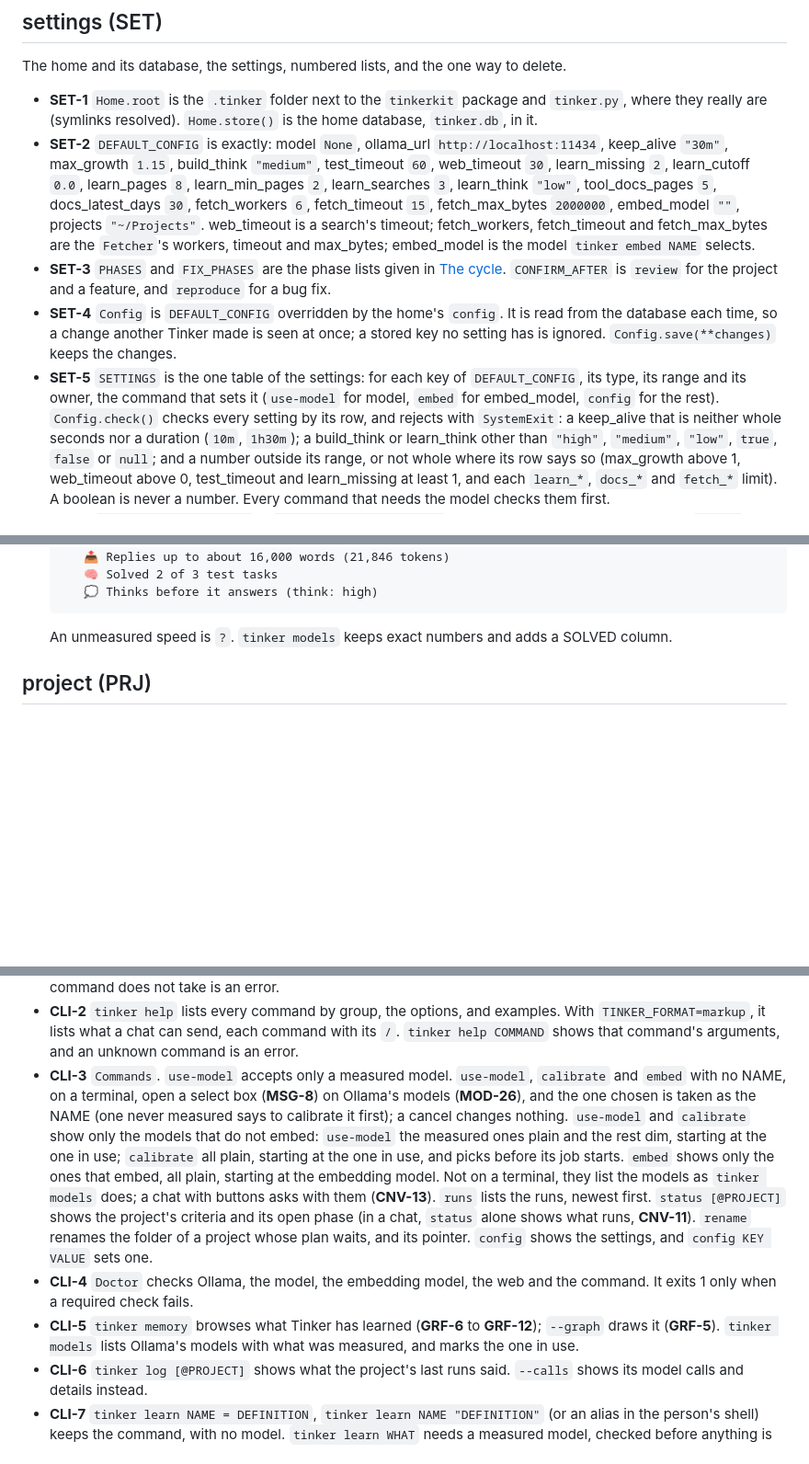
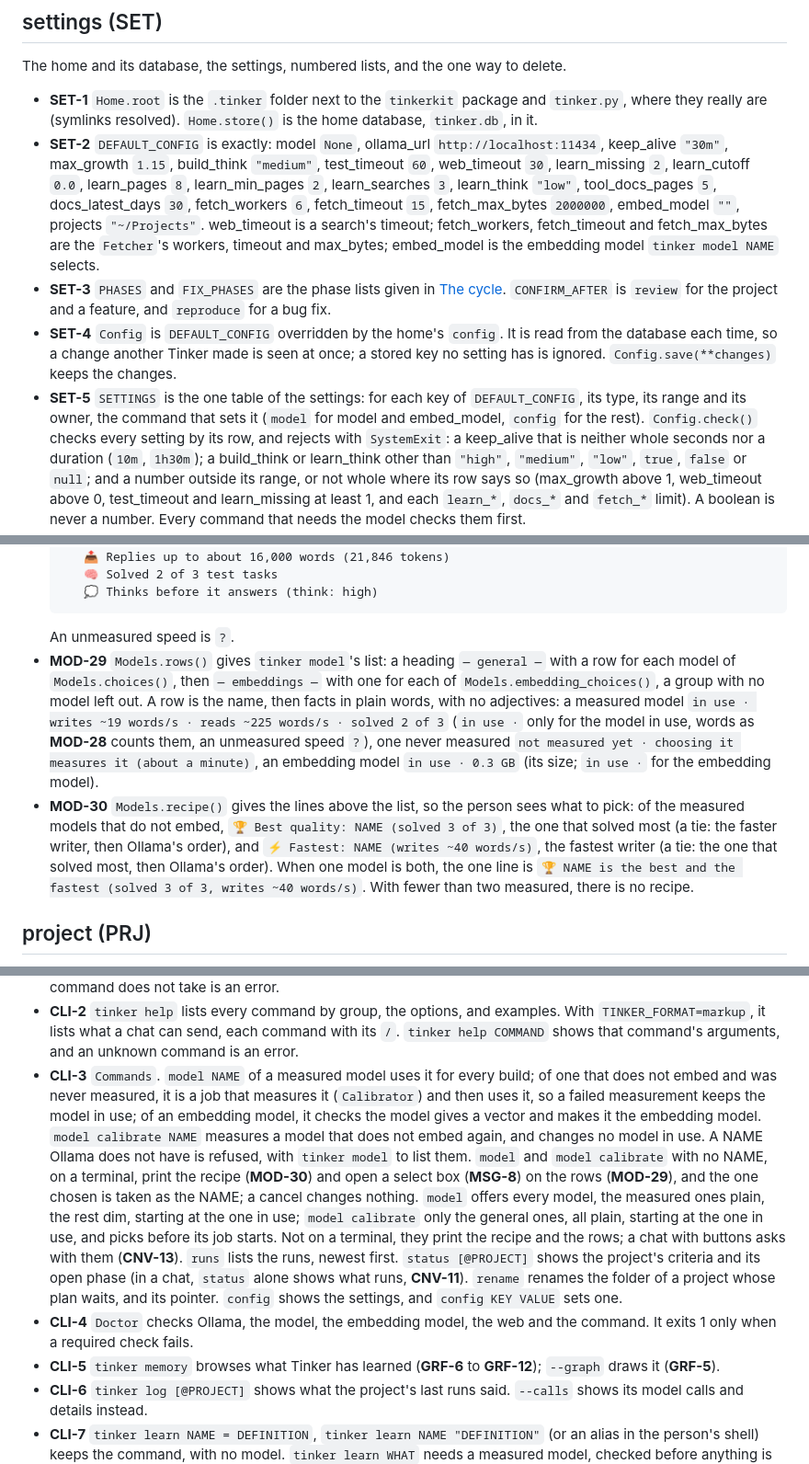
Before and after one commit to Aslamkv/codeforge, a Markdown page: SPEC.md, 3 parts joined by grey strips. Shown at 92% size. Rendered like a GitHub page; blank space fills up the shorter version.

````diff
--- a/SPEC.md
+++ b/SPEC.md
@@ -270,16 +270,16 @@ The home and its database, the settings, numbered lists, and the one way to dele
   learn_cutoff `0.0`, learn_pages `8`, learn_min_pages `2`, learn_searches `3`, learn_think `"low"`,
   tool_docs_pages `5`, docs_latest_days `30`, fetch_workers `6`, fetch_timeout `15`, fetch_max_bytes `2000000`,
   embed_model `""`, projects `"~/Projects"`. web_timeout is a search's timeout; fetch_workers, fetch_timeout and
-  fetch_max_bytes are the `Fetcher`'s workers, timeout and max_bytes; embed_model is the model
-  `tinker embed NAME` selects.
+  fetch_max_bytes are the `Fetcher`'s workers, timeout and max_bytes; embed_model is the embedding model
+  `tinker model NAME` selects.
 - **SET-3** `PHASES` and `FIX_PHASES` are the phase lists given in [The cycle](#the-cycle).
   `CONFIRM_AFTER` is `review` for the project and a feature, and `reproduce` for a bug fix.
 - **SET-4** `Config` is `DEFAULT_CONFIG` overridden by the home's `config`. It is read from the database each
   time, so a change another Tinker made is seen at once; a stored key no setting has is ignored.
   `Config.save(**changes)` keeps the changes.
 - **SET-5** `SETTINGS` is the one table of the settings: for each key of `DEFAULT_CONFIG`, its type, its
-  range and its owner, the command that sets it (`use-model` for model, `embed` for embed_model, `config`
-  for the rest). `Config.check()` checks every setting by its row, and rejects with
+  range and its owner, the command that sets it (`model` for model and embed_model, `config` for the
+  rest). `Config.check()` checks every setting by its row, and rejects with
   `SystemExit`: a keep_alive that is neither whole seconds nor a duration (`10m`, `1h30m`); a build_think or
   learn_think other than `"high"`, `"medium"`, `"low"`, `true`, `false` or `null`; and a number outside its range, or not whole
   where its row says so (max_growth above 1, web_timeout above 0, test_timeout and learn_missing at least 1,
@@ -654,7 +655,20 @@ What is said in the chats, kept so that a chat is only a view of it.
      🧠 Solved 2 of 3 test tasks
      💭 Thinks before it answers (think: high)
   ```
-  An unmeasured speed is `?`. `tinker models` keeps exact numbers and adds a SOLVED column.
+  An unmeasured speed is `?`.
+- **MOD-29** `Models.rows()` gives `tinker model`'s list: a heading `— general —` with a row for each model
+  of `Models.choices()`, then `— embeddings —` with one for each of `Models.embedding_choices()`, a group with
+  no model left out. A row is the name, then facts in plain words, with no adjectives: a measured model
+  `in use · writes ~19 words/s · reads ~225 words/s · solved 2 of 3` (`in use ·` only for the model in use,
+  words as **MOD-28** counts them, an unmeasured speed `?`), one never measured
+  `not measured yet · choosing it measures it (about a minute)`, an embedding model `in use · 0.3 GB` (its
+  size; `in use ·` for the embedding model).
+- **MOD-30** `Models.recipe()` gives the lines above the list, so the person sees what to pick: of the measured
+  models that do not embed, `🏆 Best quality: NAME (solved 3 of 3)`, the one that solved most (a tie: the
+  faster writer, then Ollama's order), and `⚡ Fastest: NAME (writes ~40 words/s)`, the fastest writer (a tie:
+  the one that solved most, then Ollama's order). When one model is both, the one line is
+  `🏆 NAME is the best and the fastest (solved 3 of 3, writes ~40 words/s)`. With fewer than two measured, there is
+  no recipe.
 
 ## project (PRJ)
 
@@ -1587,20 +1601,24 @@ The main system: the command line, one run, and the cycle of phases.
 - **CLI-2** `tinker help` lists every command by group, the options, and examples. With
   `TINKER_FORMAT=markup`, it lists what a chat can send, each command with its `/`. `tinker help COMMAND` shows that command's arguments,
   and an unknown command is an error.
-- **CLI-3** `Commands`. `use-model` accepts only a measured model. `use-model`, `calibrate` and `embed` with no
-  NAME, on a terminal, open a select box (**MSG-8**) on Ollama's models (**MOD-26**), and the one chosen is
-  taken as the NAME (one never measured says to calibrate it first); a cancel changes nothing. `use-model` and
-  `calibrate` show only the models that do not embed: `use-model` the measured ones plain and the rest dim,
-  starting at the one in use; `calibrate` all plain, starting at the one in use, and picks before its job
-  starts. `embed` shows only the ones that embed, all plain, starting at the embedding model. Not on a
-  terminal, they list the models as `tinker models` does; a chat with buttons asks with them (**CNV-13**). `runs` lists
+- **CLI-3** `Commands`. `model NAME` of a measured model uses it for every build; of one that does not embed
+  and was never measured, it is a job that measures it (`Calibrator`) and then uses it, so a failed
+  measurement keeps the model in use; of an embedding model, it checks the model gives a vector and makes it
+  the embedding model. `model calibrate NAME` measures a model that does not embed again, and changes no model
+  in use. A NAME Ollama does not have is refused, with `tinker model` to list them. `model` and
+  `model calibrate` with no NAME, on a terminal, print the recipe (**MOD-30**) and open a select box
+  (**MSG-8**) on the rows (**MOD-29**), and the one chosen is taken as the NAME; a cancel changes nothing.
+  `model` offers every model, the measured ones plain, the rest dim, starting at the one in use;
+  `model calibrate` only the general ones, all plain, starting at the one in use, and picks before its job
+  starts. Not on a terminal, they print the recipe and the rows; a chat with buttons asks with them
+  (**CNV-13**). `runs` lists
   the runs, newest first. `status [@PROJECT]` shows the project's criteria and its open phase (in a chat,
   `status` alone shows what runs, **CNV-11**). `rename` renames the folder of a project whose plan waits, and
   its pointer. `config` shows the settings, and `config KEY VALUE` sets one.
 - **CLI-4** `Doctor` checks Ollama, the model, the embedding model, the web and the command. It exits 1 only
   when a required check fails.
 - **CLI-5** `tinker memory` browses what Tinker has learned (**GRF-6** to **GRF-12**); `--graph` draws it
-  (**GRF-5**). `tinker models` lists Ollama's models with what was measured, and marks the one in use.
+  (**GRF-5**).
 - **CLI-6** `tinker log [@PROJECT]` shows what the project's last runs said. `--calls` shows its model calls
   and details instead.
 - **CLI-7** `tinker learn NAME = DEFINITION`, `tinker learn NAME "DEFINITION"` (or an alias in the person's
````
Also changed, not shown: other parts of SPEC.md (+15 -14 lines).
